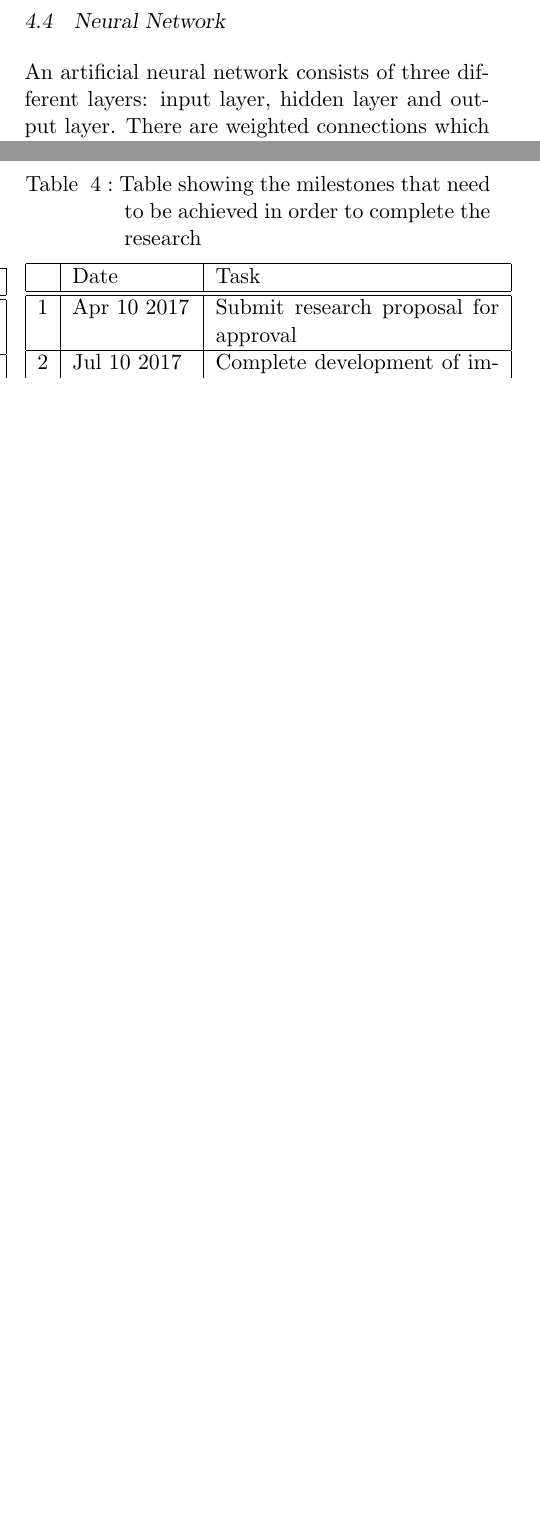
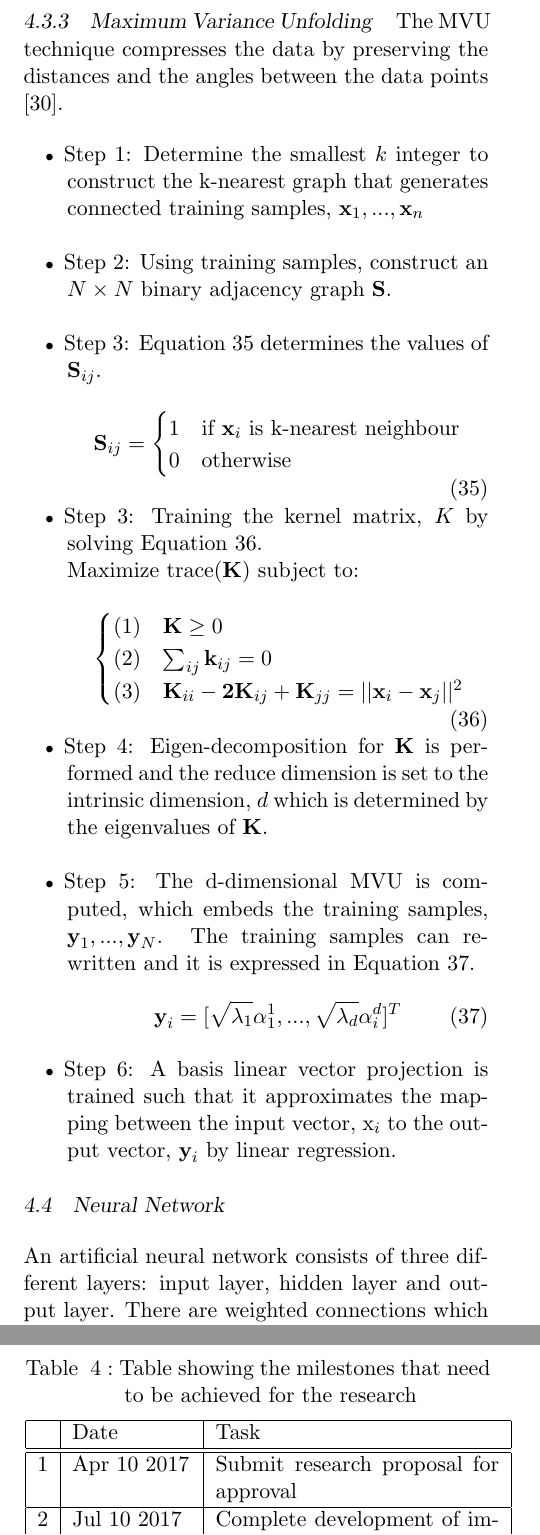
Before and after one commit to aliceyang16/Proposal-Report-, a LaTeX document (proposal_report.tex): two parts of the columns of pages 10 and 12 of 13 before the commit and two parts of the columns of pages 10 and 12 of 14 after it, joined at a grey line, cut at the place of the change, the shorter picture padded with empty space. The pictures show the PDF file proposal_report.pdf that the author committed with the source.

Commit message:
Methodology

```diff
--- a/proposal_report.tex
+++ b/proposal_report.tex
@@ -438,7 +438,38 @@
 	\end{itemize}
 
 	\subsubsection{Maximum Variance Unfolding}
-
+	The MVU technique compresses the data by preserving the distances and the angles between the data points \cite{Shao2009}.
+	\begin{itemize}
+		\item Step 1: Determine the smallest $k$ integer to construct the k-nearest graph that generates connected training samples, $\textbf{x}_1, . . . ,\textbf{x}_n$ \\
+		\item Step 2: Using training samples, construct an $N \times N$ binary adjacency graph \textbf{S}. \\
+		\item Step 3: Equation \ref{eq: MVU S setting} determines the values of $\textbf{S}_{ij}$.
+		\begin{equation}
+			\label{eq: MVU S setting}
+			\textbf{S}_{ij} =
+			\begin{cases}
+				1 & \text{if } \textbf{x}_i \text{ is k-nearest neighbour} \\
+				0 & \text{otherwise}
+			\end{cases}
+		\end{equation}
+		\item Step 3: Training the kernel matrix, $K$ by solving Equation \ref{eq: MVU kernel matrix}.
+		\newline
+		Maximize trace(\textbf{K}) subject to:
+		\begin{equation}
+			\label{eq: MVU kernel matrix}
+			\begin{cases}
+				(1) &\textbf{K} \geq 0 \\
+				(2) &\sum_{ij}\textbf{k}_{ij} = 0 \\
+				(3) &\textbf{K}_{ii} - \textbf{2K}_{ij} + \textbf{K}_{jj} = ||\textbf{x}_i - \textbf{x}_j||^2
+			\end{cases}
+		\end{equation}
+		\item Step 4: Eigen-decomposition for $\textbf{K}$ is performed and the reduce dimension is set to the intrinsic dimension, $d$ which is determined by the eigenvalues of $\textbf{K}$.\\
+		\item Step 5: The d-dimensional MVU is computed, which embeds the training samples, $\textbf{y}_1, . . . , \textbf{y}_N$. The training samples can re-written and it is expressed in Equation \ref{eq: MVU training samples}.
+		\begin{equation}
+			\label{eq: MVU training samples}
+			\textbf{y}_i = [\sqrt{\lambda_1}\alpha_1^1, . . . ,\sqrt{\lambda_d}\alpha_i^d]^T
+		\end{equation}
+		\item Step 6: A basis linear vector projection is trained such that it approximates the mapping between the input vector, $\text{x}_i$ to the output vector, $\textbf{y}_i$ by linear regression.
+	\end{itemize}
 
 	\subsection{Neural Network}
 	An artificial neural network consists of three different layers: input layer, hidden layer and output layer. There are weighted connections which link the three layers together. The chosen neural network consists of one hidden layer for simplicity purposes.
@@ -538,11 +569,9 @@
 		\end{tabular}
 	\end{table}
 
-	\newpage
-
 	\begin{table}[!h]
 		\centering
-		\caption{Table showing the milestones that need to be achieved in order to complete the research}
+		\caption{Table showing the milestones that need to be achieved for the research}
 		\label{tb: milestones}
 		\begin{tabular}{| c | l | p{5cm} |}
 			\hline
```
Also changed, not shown: proposal_report.pdf, proposal_report.tex (4 more changed lines).
